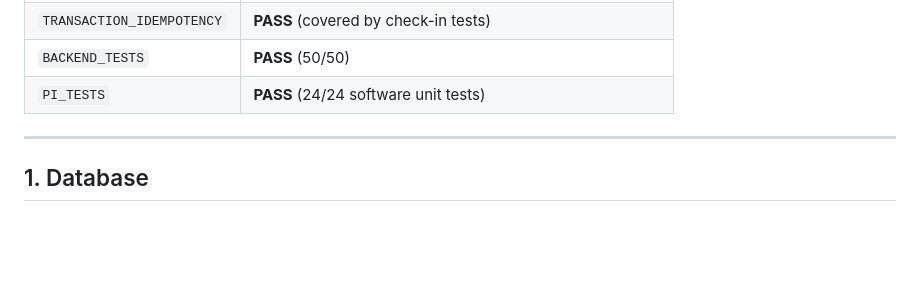
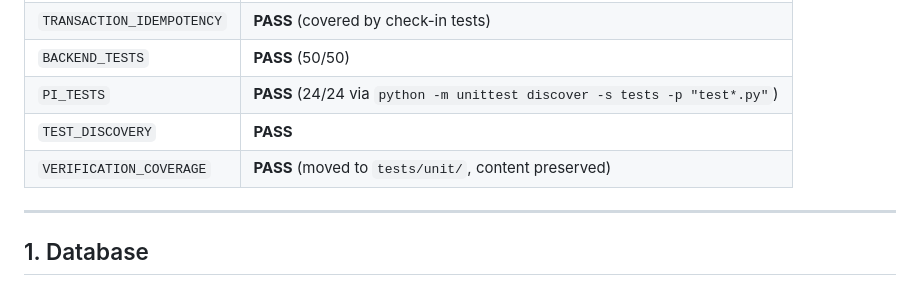
Before and after one commit to MuchemiKelvin/neocard-backend, a Markdown page: docs/STAGE5_STEP2_SECURITY_REPORT.md, the part around the change. GitHub-like rendering; blank space fills up the shorter version.

Commit message:
docs(stage5): record Step 2 test discovery verification
Co-authored-by: Cursor <cursoragent@cursor.com>

```diff
--- a/docs/STAGE5_STEP2_SECURITY_REPORT.md
+++ b/docs/STAGE5_STEP2_SECURITY_REPORT.md
@@ -24,7 +24,9 @@ No API key values are included in this document. Git history was not rewritten.
 | `API_KEY_EXPOSURE` | **PASS** |
 | `TRANSACTION_IDEMPOTENCY` | **PASS** (covered by check-in tests) |
 | `BACKEND_TESTS` | **PASS** (50/50) |
-| `PI_TESTS` | **PASS** (24/24 software unit tests) |
+| `PI_TESTS` | **PASS** (24/24 via `python -m unittest discover -s tests -p "test*.py"`) |
+| `TEST_DISCOVERY` | **PASS** |
+| `VERIFICATION_COVERAGE` | **PASS** (moved to `tests/unit/`, content preserved) |
 
 ---
 
```
